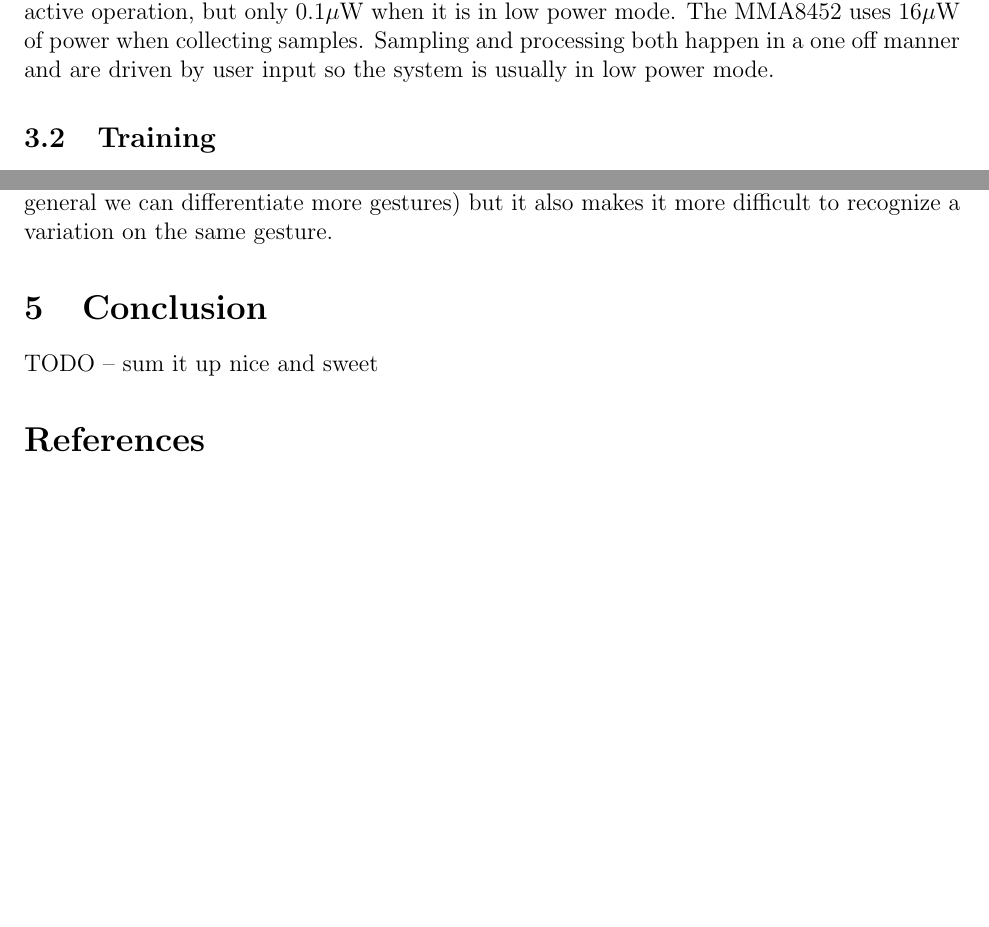
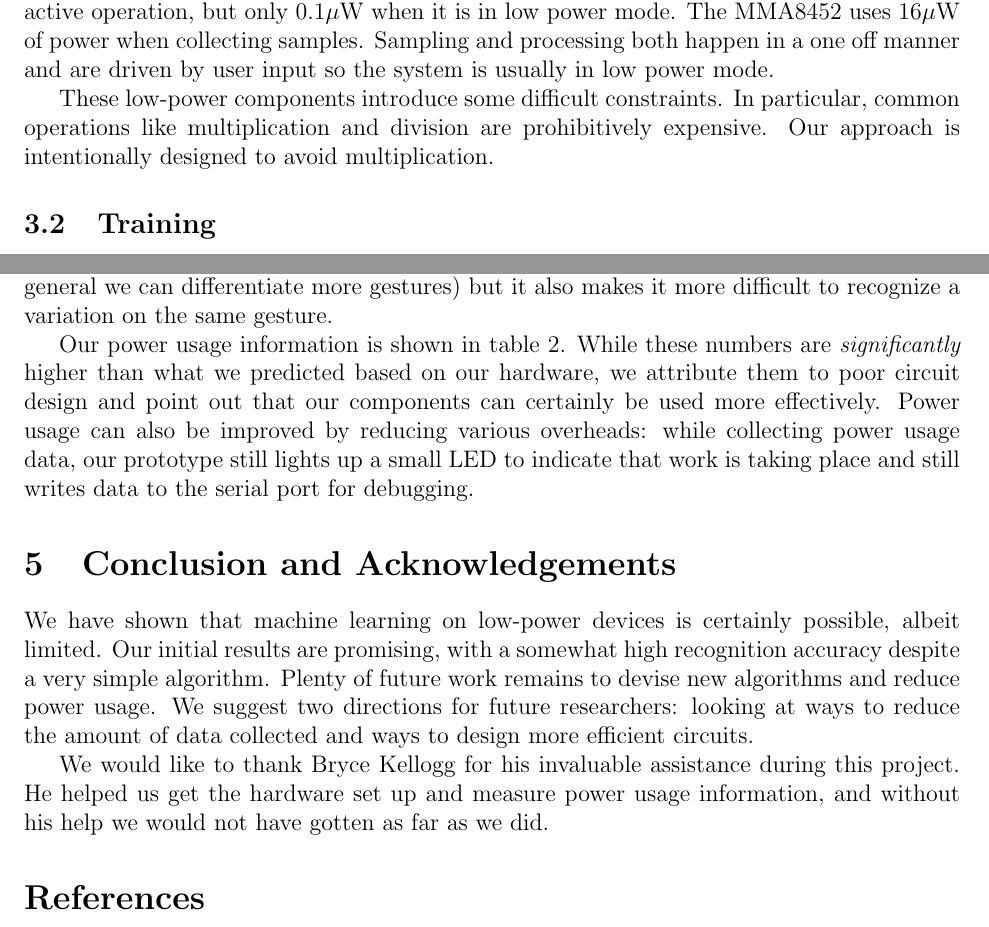
Before and after one commit to pjreddie/msp430-accel, a LaTeX document (writeup/writeup.tex): two parts of pages 2 and 5 of 5 before the commit and two parts of pages 2 and 5 of 6 after it, joined at a grey line, cut so that both start at the same text, the shorter picture padded with empty space. Compiled offline with pdfLaTeX.

Commit message:
Finish results and conclusion sections

```diff
--- a/writeup/writeup.tex
+++ b/writeup/writeup.tex
@@ -78,10 +78,13 @@ A simpler learning algorithm that is still relatively high-accurracy is
 required.
 
 \section{Implementation}
+
 Our implementation uses a two-phase procedure to learn to recognize gestures. First it learns the ground truth for the gesture and then it estimates the size of the space that should be classified as the gesture. Subsequent gestures are compared to this space to see if they match the trained gesture. The whole training and recognition procedure takes place on low power hardware that is suitable for RF powered devices.
 
 \subsection{Hardware}
 For prototyping our algorithm we used a MSP430 microcontroller on a LaunchPad development board and a MMA8452 accelerometer. The MSP430 consumes 500{$\mu$}W of power during active operation, but only 0.1{$\mu$}W when it is in low power mode. The MMA8452 uses 16{$\mu$}W of power when collecting samples. Sampling and processing both happen in a one off manner and are driven by user input so the system is usually in low power mode.
+
+These low-power components introduce some difficult constraints. In particular, common operations like multiplication and division are prohibitively expensive. Our approach is intentionally designed to avoid multiplication.
 
 \subsection{Training}
 When the user presses the input button, the device begins recording movement from the accelerometer. The first time the button is pressed, the sample is saved as the ground truth of the gesture. We sample for 2 seconds at 12.5 Hz, obtaining 25 readings. However, only the middle 15 (1.2 seconds) are used to eliminate noise at the beginning or end of the gesture.
@@ -193,9 +213,25 @@ a blessing and a curse: it means that ``swipe'' is different from ``stab'' (and
 in general we can differentiate more gestures) but it also makes it more
 difficult to recognize a variation on the same gesture.
 
-\section{Conclusion}
+Our power usage information is shown in table \ref{tbl:power}. While these
+numbers are \emph{significantly} higher than what we predicted based on our
+hardware, we attribute them to poor circuit design and point out that our
+components can certainly be used more effectively. Power usage can also be
+improved by reducing various overheads: while collecting power usage data,
+our prototype still lights up a small LED to indicate that work is taking place
+and still writes data to the serial port for debugging.
 
-TODO -- sum it up nice and sweet
+\section{Conclusion and Acknowledgements}
+We have shown that machine learning on low-power devices is certainly possible,
+albeit limited. Our initial results are promising, with a somewhat high
+recognition accuracy despite a very simple algorithm. Plenty of future work
+remains to devise new algorithms and reduce power usage. We suggest two
+directions for future researchers: looking at ways to reduce the amount of
+data collected and ways to design more efficient circuits.
+
+We would like to thank Bryce Kellogg for his invaluable assistance during this
+project. He helped us get the hardware set up and measure power usage
+information, and without his help we would not have gotten as far as we did.
 
 \bibliography{bibliography}
 \bibliographystyle{plain}
```
Also changed, not shown: writeup/writeup.tex (31 more changed lines).
